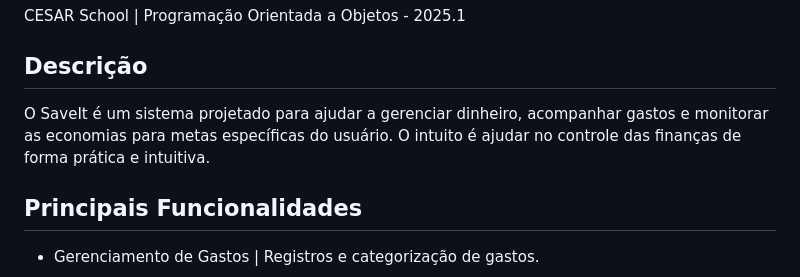
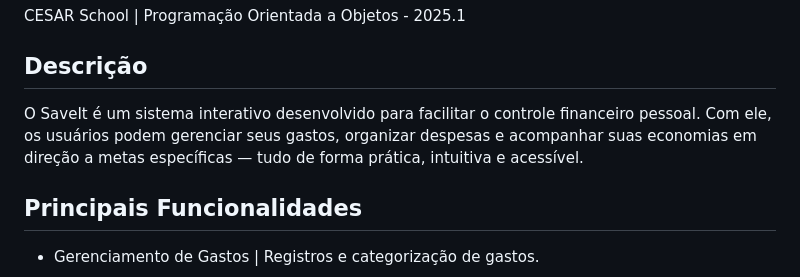
Before and after one commit to Myllena-navarro/SaveIt, a Markdown page: README.md, the part around the change. Rendered like a GitHub page.

```diff
--- a/README.md
+++ b/README.md
@@ -3,7 +3,8 @@
 CESAR School | Programação Orientada a Objetos - 2025.1
 
 ## Descrição
-O SaveIt é um sistema projetado para ajudar a gerenciar dinheiro, acompanhar gastos e monitorar as economias para metas específicas do usuário. O intuito é ajudar no controle das finanças de forma prática e intuitiva.
+O SaveIt é um sistema interativo desenvolvido para facilitar o controle financeiro pessoal.
+Com ele, os usuários podem gerenciar seus gastos, organizar despesas e acompanhar suas economias em direção a metas específicas — tudo de forma prática, intuitiva e acessível.
 
 ## Principais Funcionalidades
 
```
